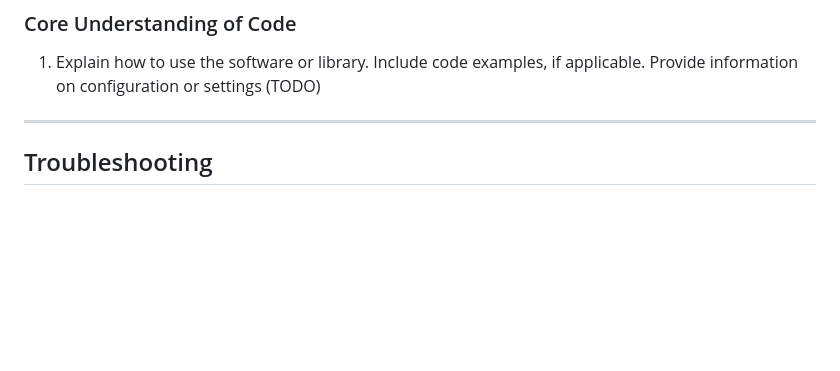
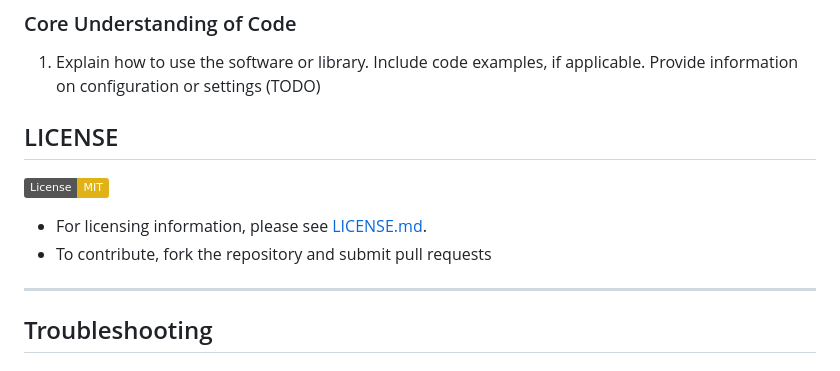
Before and after one commit to huiyinghuan/team12_PSD_NILM_Mobile_Application, a Markdown page: README.md, the part around the change. Rendered like a GitHub page; badges without logos; blank space fills up the shorter version.

Commit message:
Added MIT license to repo

```diff
--- a/README.md
+++ b/README.md
@@ -288,6 +288,10 @@ The list of features are as shown below
 1. Explain how to use the software or library. Include code examples, if applicable.
 Provide information on configuration or settings (TODO)
 
+## LICENSE
+[![License: MIT](https://img.shields.io/badge/License-MIT-yellow.svg)](https://opensource.org/licenses/MIT)
+- For licensing information, please see [LICENSE.md](./LICENSE).
+- To contribute, fork the repository and submit pull requests
 ---
 
 ## Troubleshooting
```
